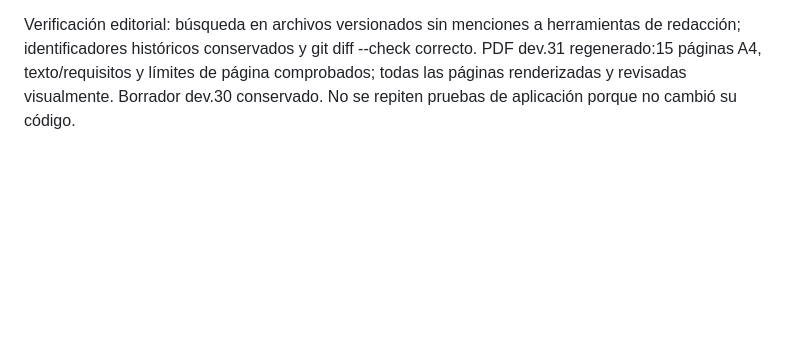
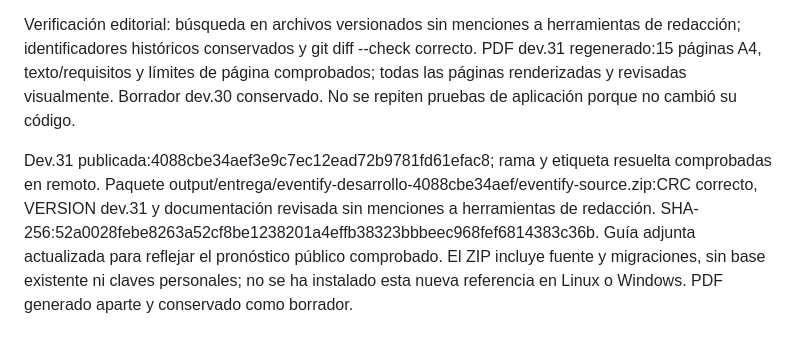
Before and after one commit to KendallGA99/eventify, a Markdown page: docs/ESTADO.md, the part around the change. Rendered like a GitHub page; blank space fills up the shorter version.

Commit message:
docs(B09): registrar publicación y paquete dev.31

```diff
--- a/docs/ESTADO.md
+++ b/docs/ESTADO.md
@@ -290,3 +290,5 @@ Sin cambios de aplicación, versión nueva, despliegue ni ZIP nuevo; no repetir
 Documentos y guías revisados con español natural, comandos desde la raíz del proyecto y explicaciones centradas en las reglas de EVENTIFY. Se conservan los identificadores de commits, huellas, resultados reales y pendientes de aceptación. No se atribuye al estudiante una revisión o defensa sin evidencia. La aplicación conserva el comportamiento de dev.30; este incremento modifica documentación y VERSION.
 
 Verificación editorial: búsqueda en archivos versionados sin menciones a herramientas de redacción; identificadores históricos conservados y git diff --check correcto. PDF dev.31 regenerado:15 páginas A4, texto/requisitos y límites de página comprobados; todas las páginas renderizadas y revisadas visualmente. Borrador dev.30 conservado. No se repiten pruebas de aplicación porque no cambió su código.
+
+Dev.31 publicada:4088cbe34aef3e9c7ec12ead72b9781fd61efac8; rama y etiqueta resuelta comprobadas en remoto. Paquete output/entrega/eventify-desarrollo-4088cbe34aef/eventify-source.zip:CRC correcto, VERSION dev.31 y documentación revisada sin menciones a herramientas de redacción. SHA-256:52a0028febe8263a52cf8be1238201a4effb38323bbbeec968fef6814383c36b. Guía adjunta actualizada para reflejar el pronóstico público comprobado. El ZIP incluye fuente y migraciones, sin base existente ni claves personales; no se ha instalado esta nueva referencia en Linux o Windows. PDF generado aparte y conservado como borrador.
```
Also changed, not shown: docs/VERSIONADO.md (+3 -0 lines).
